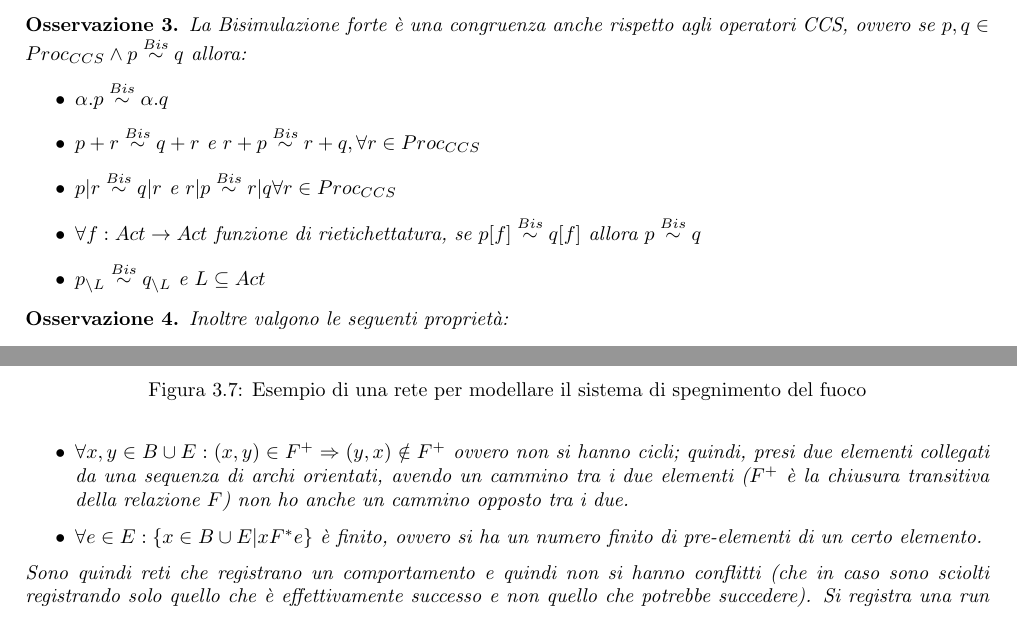
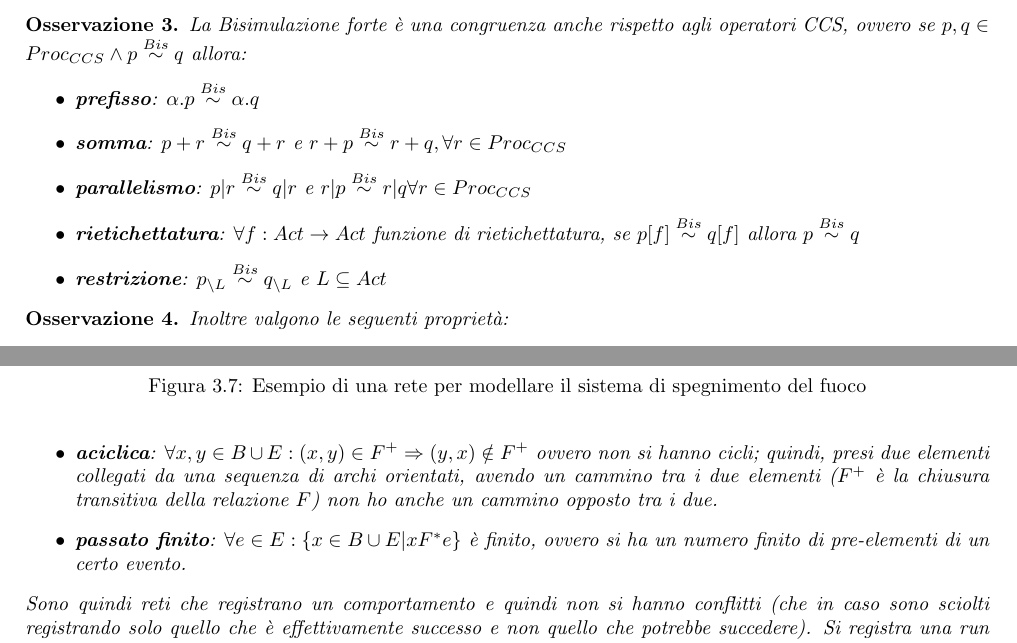
Before and after one commit to TommasoFerrario18/Appunti, a LaTeX book (1° anno/Modelli della Concorrenza/main.tex, which reads 1° anno/Modelli della Concorrenza/chapters/ccs.tex, 1° anno/Modelli della Concorrenza/chapters/retiPetri.tex): two parts of pages 11 and 22 of 52, joined at a grey line, cut so that both start at the same text. Compiled offline with pdfLaTeX.

Commit message:
correzioni MC e ML

```diff
--- a/1° anno/Modelli della Concorrenza/chapters/ccs.tex
+++ b/1° anno/Modelli della Concorrenza/chapters/ccs.tex
@@ -556,14 +556,14 @@ allora sono bisimili.
     La Bisimulazione forte è una congruenza anche rispetto agli operatori CCS,
     ovvero se $p, q \in Proc_{CCS} \land p \stackrel{Bis}{\sim} q$ allora:
     \begin{itemize}
-        \item $\alpha.p \stackrel{Bis}{\sim} \alpha.q$
-        \item $p + r \stackrel{Bis}{\sim}q + r$ e $r + p \stackrel{Bis}{\sim} r
+        \item \textbf{prefisso}: $\alpha.p \stackrel{Bis}{\sim} \alpha.q$
+        \item \textbf{somma}: $p + r \stackrel{Bis}{\sim}q + r$ e $r + p \stackrel{Bis}{\sim} r
                   + q, \forall r \in Proc_{CCS}$
-        \item $p | r \stackrel{Bis}{\sim} q | r$ e $r | p \stackrel{Bis}{\sim} r | q
+        \item \textbf{parallelismo}: $p | r \stackrel{Bis}{\sim} q | r$ e $r | p \stackrel{Bis}{\sim} r | q
                   \forall r \in Proc_{CCS}$
-        \item $\forall f: Act \to Act$ funzione di rietichettatura, se $p[f]
+        \item \textbf{rietichettatura}: $\forall f: Act \to Act$ funzione di rietichettatura, se $p[f]
                   \stackrel{Bis}{\sim} q[f]$ allora $p \stackrel{Bis}{\sim} q$
-        \item $p_{\setminus L} \stackrel{Bis}{\sim} q_{\setminus L}$ e $L \subseteq
+        \item \textbf{restrizione}: $p_{\setminus L} \stackrel{Bis}{\sim} q_{\setminus L}$ e $L \subseteq
                   Act$
     \end{itemize}
 \end{osservazione}
--- a/1° anno/Modelli della Concorrenza/chapters/retiPetri.tex
+++ b/1° anno/Modelli della Concorrenza/chapters/retiPetri.tex
@@ -402,13 +402,13 @@ interessati a tutta la storia dei movimenti dei secchi.
               ovvero non si hanno conflitti; quindi, per ogni condizione si ha al più
               un pre-evento e un post evento. (Avendo quindi al più un arco entrante
               e al più uno uscente).
-        \item $\forall x, y \in B \cup E: (x, y) \in F^{+} \Rightarrow (y, x) \notin F^{+}$
+        \item \textbf{aciclica}: $\forall x, y \in B \cup E: (x, y) \in F^{+} \Rightarrow (y, x) \notin F^{+}$
               ovvero non si hanno cicli; quindi, presi due elementi collegati da una
               sequenza di archi orientati, avendo un cammino tra i due elementi ($F^{+}$
               è la chiusura transitiva della relazione $F$) non ho anche un cammino
               opposto tra i due.
-        \item $\forall e \in E: \{x \in B \cup E | xF^{\ast}e\}$ è finito, ovvero
-              si ha un numero finito di pre-elementi di un certo elemento.
+        \item \textbf{passato finito}: $\forall e \in E: \{x \in B \cup E | xF^{\ast}e\}$ è finito, ovvero
+              si ha un numero finito di pre-elementi di un certo evento.
     \end{itemize}
     Sono quindi reti che registrano un comportamento e quindi non si hanno
     conflitti (che in caso sono sciolti registrando solo quello che è effettivamente
```
Also changed, not shown: 1° anno/Machine Learning/chapters/SVM.tex (+1 -1 lines), 1° anno/Machine Learning/main.pdf, 1° anno/Modelli della Concorrenza/main.pdf, 1° anno/Modelli della Concorrenza/chapters/ccs.tex (2 more changed lines), 1° anno/Modelli della Concorrenza/chapters/retiPetri.tex (2 more changed lines).
